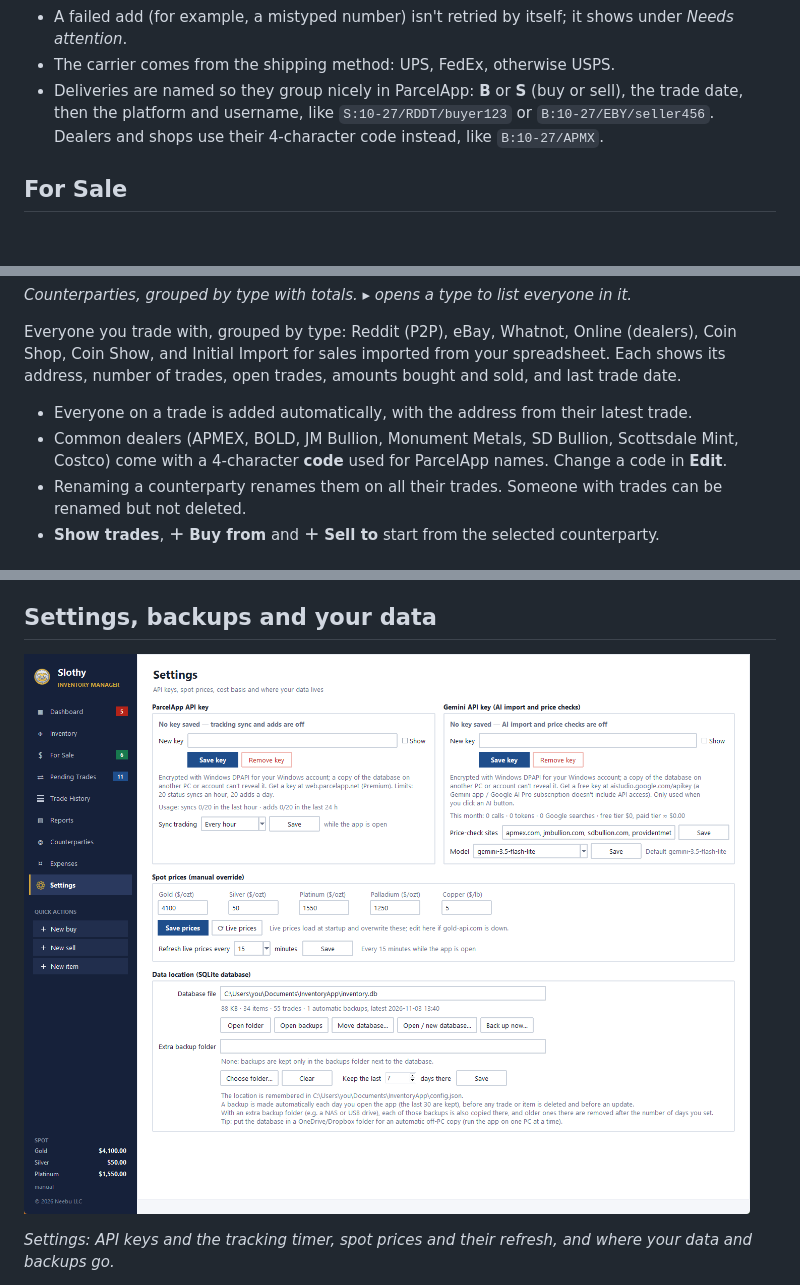
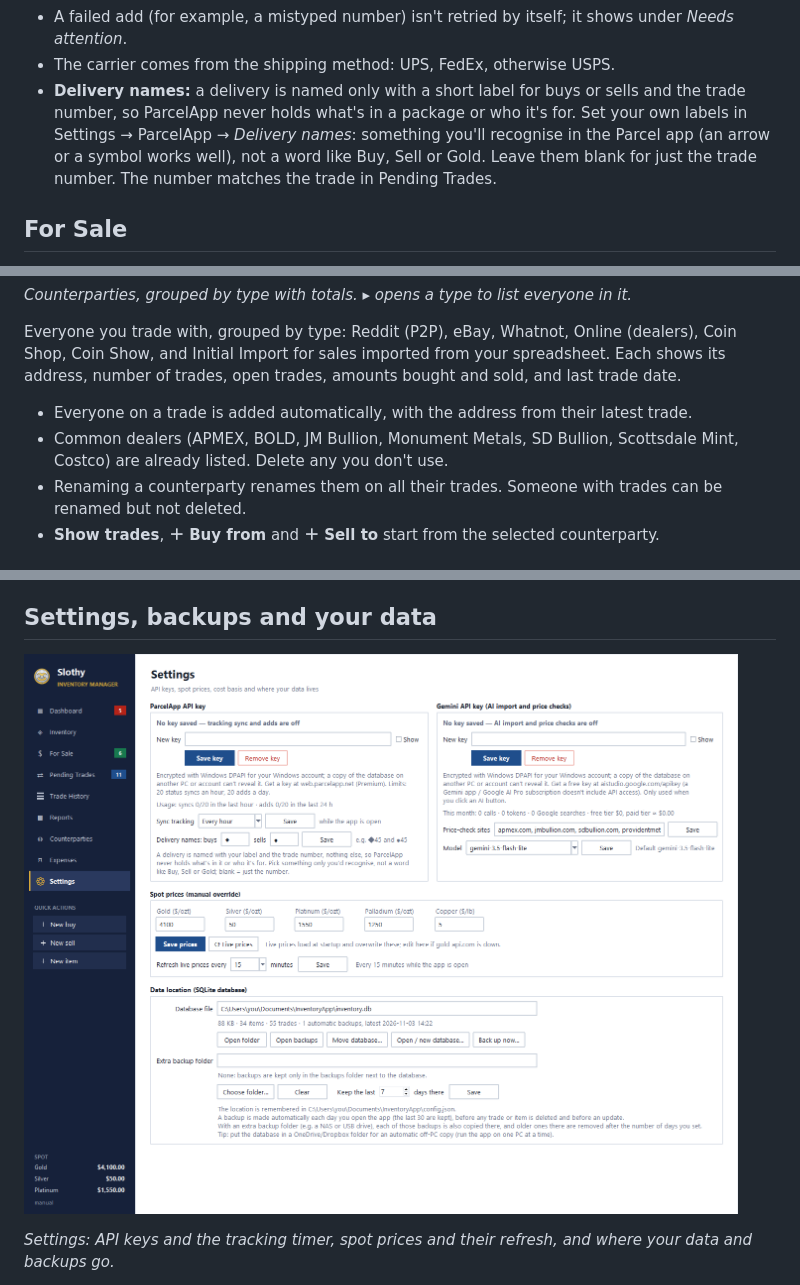
Before and after one commit to arpspatel/slothy-inventory-releases, a Markdown page: GUIDE.md, 3 parts joined by grey strips. GitHub-like rendering; pictures changed too: images/settings.png; blank space fills up the shorter version.

```diff
--- a/GUIDE.md
+++ b/GUIDE.md
@@ -223,9 +223,11 @@ need Parcel Premium and an API key from web.parcelapp.net. Paste the key into **
   adding again.
 - A failed add (for example, a mistyped number) isn't retried by itself; it shows under *Needs attention*.
 - The carrier comes from the shipping method: UPS, FedEx, otherwise USPS.
-- Deliveries are named so they group nicely in ParcelApp: **B** or **S** (buy or sell), the trade date, then the
-  platform and username, like `S:10-27/RDDT/buyer123` or `B:10-27/EBY/seller456`. Dealers and shops use their
-  4-character code instead, like `B:10-27/APMX`.
+- **Delivery names:** a delivery is named only with a short label for buys or sells and the trade number, so
+  ParcelApp never holds what's in a package or who it's for. Set your own labels in Settings → ParcelApp →
+  *Delivery names*: something you'll recognise in the Parcel app (an arrow or a symbol works well), not a word
+  like Buy, Sell or Gold. Leave them blank for just the trade number. The number matches the trade in Pending
+  Trades.
 
 ## For Sale
 
@@ -259,8 +261,8 @@ Initial Import for sales imported from your spreadsheet. Each shows its address,
 amounts bought and sold, and last trade date.
 
 - Everyone on a trade is added automatically, with the address from their latest trade.
-- Common dealers (APMEX, BOLD, JM Bullion, Monument Metals, SD Bullion, Scottsdale Mint, Costco) come with a
-  4-character **code** used for ParcelApp names. Change a code in **Edit**.
+- Common dealers (APMEX, BOLD, JM Bullion, Monument Metals, SD Bullion, Scottsdale Mint, Costco) are already
+  listed. Delete any you don't use.
 - Renaming a counterparty renames them on all their trades. Someone with trades can be renamed but not deleted.
 - **Show trades**, **＋ Buy from** and **＋ Sell to** start from the selected counterparty.
 
```
Also changed, not shown: WORKFLOW.md (+11 -7 lines).
